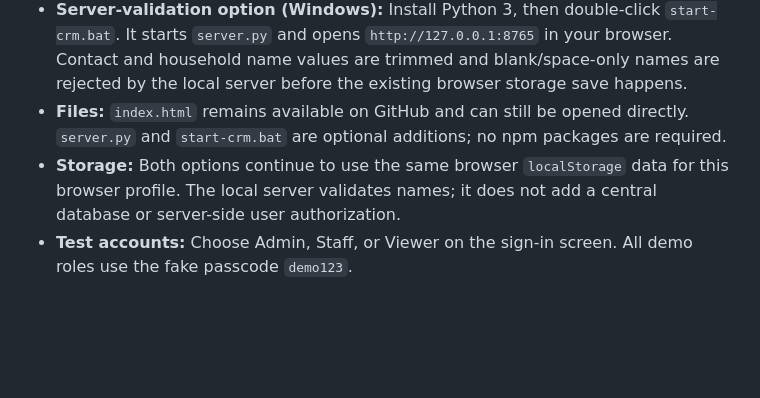
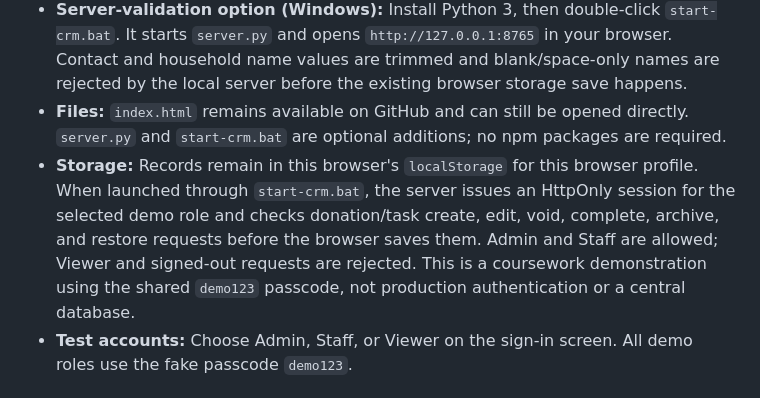
Before and after one commit to chrisoofy/Community-CRM, a Markdown page: README.md, the part around the change. GitHub-like rendering; blank space fills up the shorter version.

Commit message:
Clarify CRM server role session behavior

```diff
--- a/README.md
+++ b/README.md
@@ -7,7 +7,7 @@ A browser-based community CRM coursework project. It links contacts, households,
 - **Browser-only option:** Open `index.html` from the project folder (in Edge, right-click and choose **Open with → Microsoft Edge**). Screens and existing data remain viewable, but donation/task changes are disabled because server authorization requires `start-crm.bat`.
 - **Server-validation option (Windows):** Install Python 3, then double-click `start-crm.bat`. It starts `server.py` and opens `http://127.0.0.1:8765` in your browser. Contact and household name values are trimmed and blank/space-only names are rejected by the local server before the existing browser storage save happens.
 - **Files:** `index.html` remains available on GitHub and can still be opened directly. `server.py` and `start-crm.bat` are optional additions; no npm packages are required.
-- **Storage:** Both options continue to use the same browser `localStorage` data for this browser profile. The local server validates names; it does not add a central database or server-side user authorization.
+- **Storage:** Records remain in this browser's `localStorage` for this browser profile. When launched through `start-crm.bat`, the server issues an HttpOnly session for the selected demo role and checks donation/task create, edit, void, complete, archive, and restore requests before the browser saves them. Admin and Staff are allowed; Viewer and signed-out requests are rejected. This is a coursework demonstration using the shared `demo123` passcode, not production authentication or a central database.
 - **Test accounts:** Choose Admin, Staff, or Viewer on the sign-in screen. All demo roles use the fake passcode `demo123`.
 
 ## Load the classroom practice data
```
